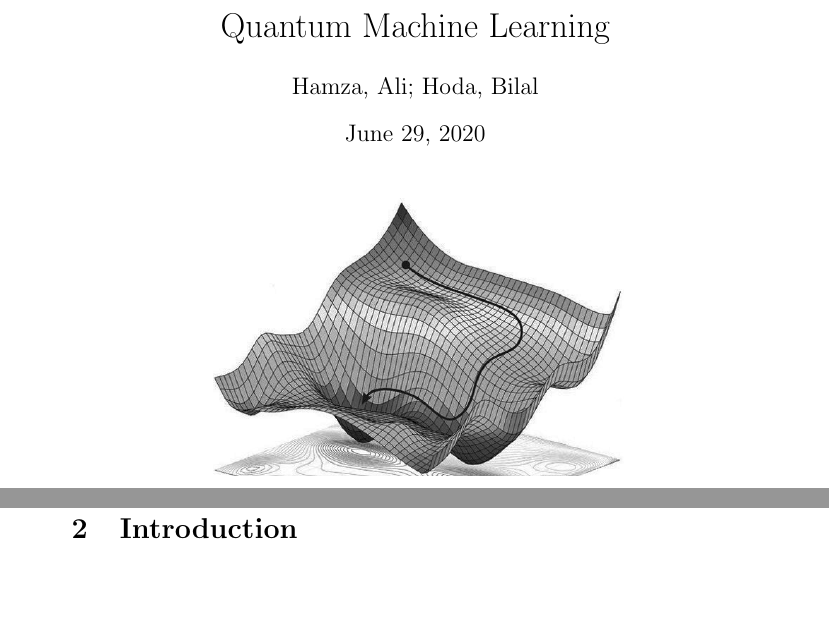
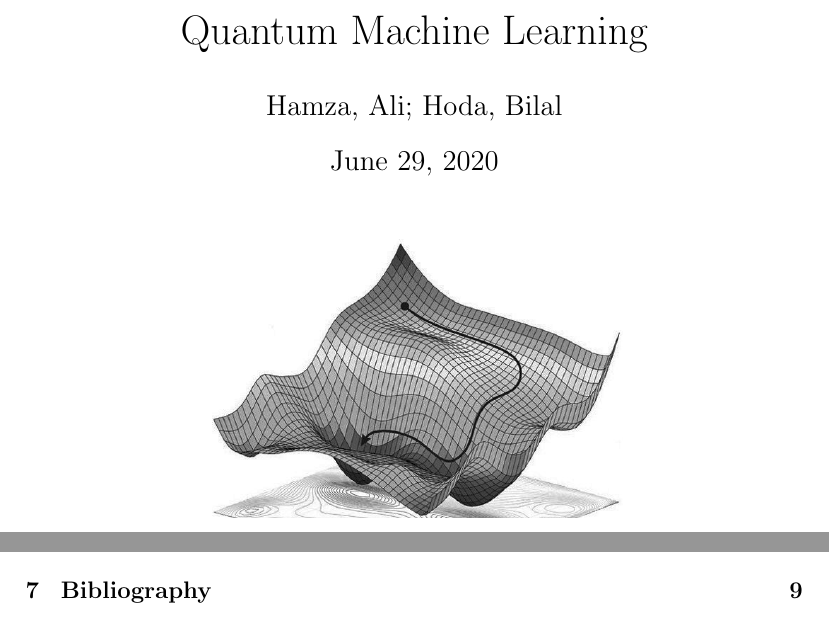
Before and after one commit to hurryingauto3/Quantum-Machine-Learning, a LaTeX document (Report/Report.tex): two parts of pages 1 and 3 of 7 before the commit and two parts of pages 1 and 2 of 9 after it, joined at a grey line, cut so that both start at the same text, the shorter picture padded with empty space. Compiled offline with pdfLaTeX.

Commit message:
Report Modified

```diff
--- a/Report/Report.tex
+++ b/Report/Report.tex
@@ -1,5 +1,7 @@
-\documentclass{article}
+\documentclass[hidelinks,12pt]{article}
 \usepackage{graphicx}
+\usepackage{hyperref}
+\usepackage{xcolor}
 
 
 \title{Quantum Machine Learning}
```
Also changed, not shown: Report/Report.pdf, Report/Report.tex (5 more changed lines), 4 other files.
